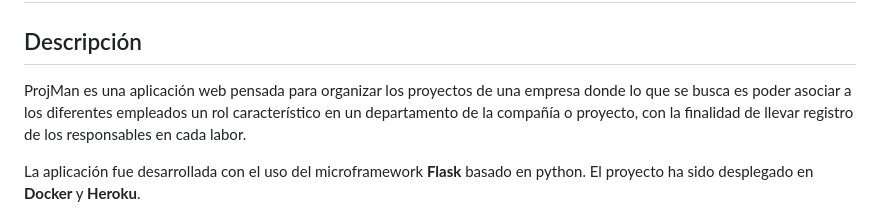
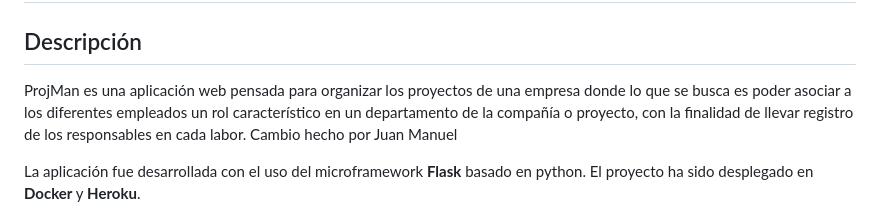
Before and after one commit to juanmram/projMan, a Markdown page: README.md, the part around the change. Drawn GitHub-style.

Commit message:
prueba Juan Manuel

```diff
--- a/README.md
+++ b/README.md
@@ -1,7 +1,7 @@
 # ProjMan#
 
 ## Descripción
-ProjMan es una aplicación web pensada para organizar los proyectos de una empresa donde lo que se busca es poder asociar a los diferentes empleados un rol característico en un departamento de la compañía o proyecto, con la finalidad de llevar registro de los responsables en cada labor.
+ProjMan es una aplicación web pensada para organizar los proyectos de una empresa donde lo que se busca es poder asociar a los diferentes empleados un rol característico en un departamento de la compañía o proyecto, con la finalidad de llevar registro de los responsables en cada labor. Cambio hecho por Juan Manuel
 
 La aplicación fue desarrollada con el uso del microframework **Flask** basado en python. El proyecto ha sido desplegado en **Docker** y **Heroku**.
 
```
